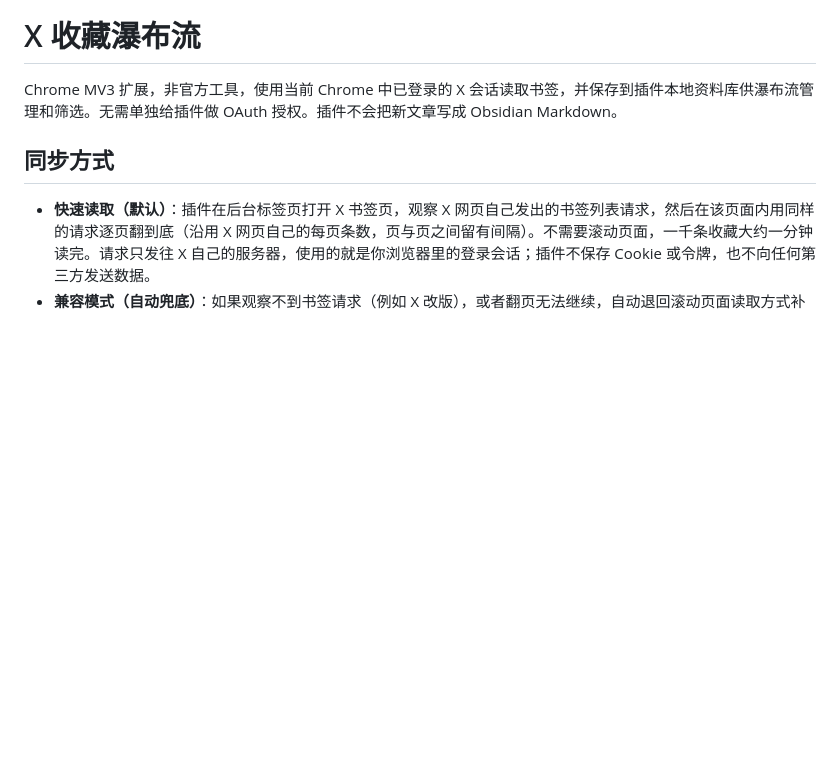
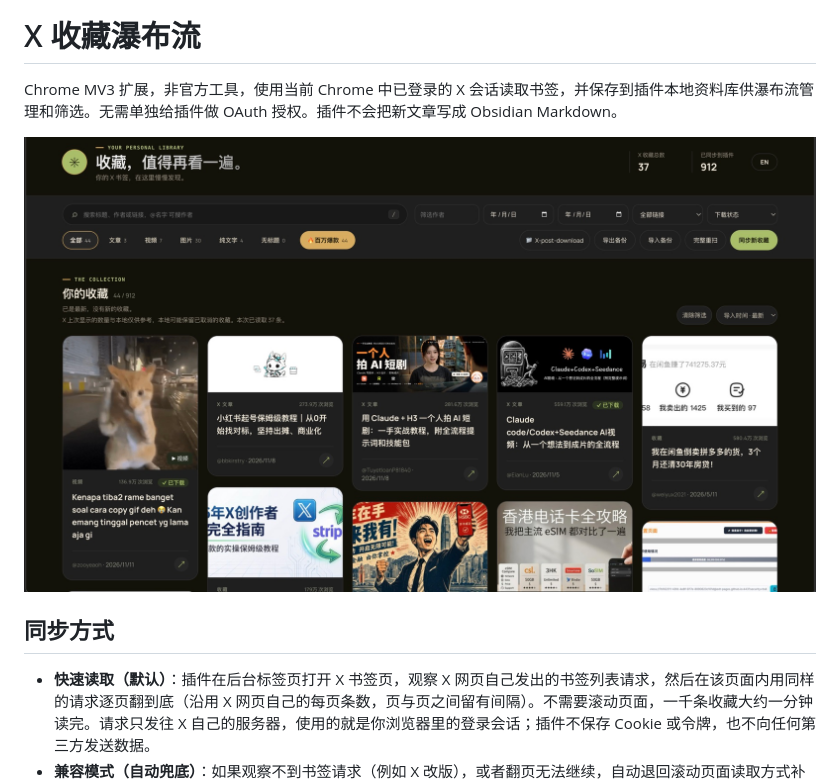
Before and after one commit to xaiwind/x-bookmarks-grid, a Markdown page: README.md, the part around the change. GitHub-like rendering; pictures changed too: docs/images/screenshot.jpg (added); blank space fills up the shorter version.

Commit message:
docs: add manager screenshot to README
Co-Authored-By: Claude Opus 5.5 <noreply@anthropic.com>

```diff
--- a/README.md
+++ b/README.md
@@ -1,6 +1,8 @@
 # X 收藏瀑布流
 
 Chrome MV3 扩展，非官方工具，使用当前 Chrome 中已登录的 X 会话读取书签，并保存到插件本地资料库供瀑布流管理和筛选。无需单独给插件做 OAuth 授权。插件不会把新文章写成 Obsidian Markdown。
+
+![X 收藏瀑布流管理页：按分类筛选、显示浏览量和“已下载”标记的瀑布流卡片](docs/images/screenshot.jpg)
 
 ## 同步方式
 
```
